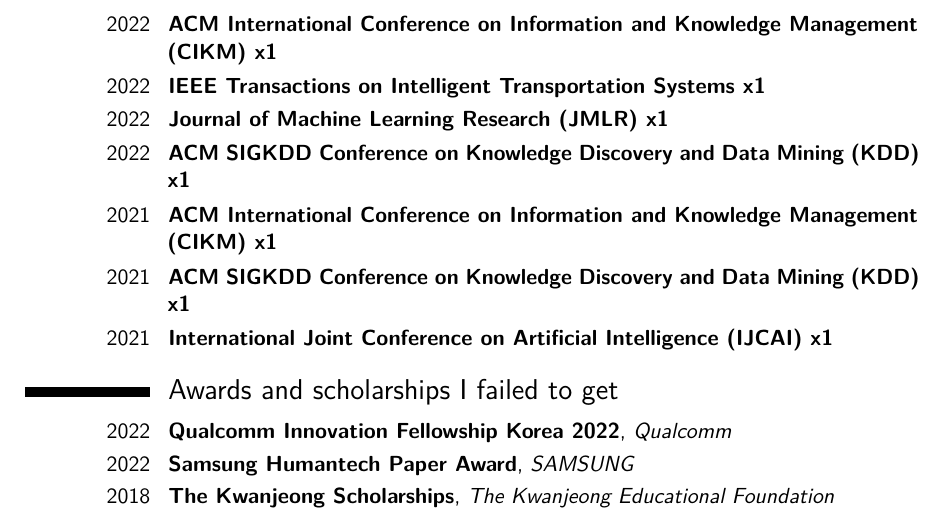
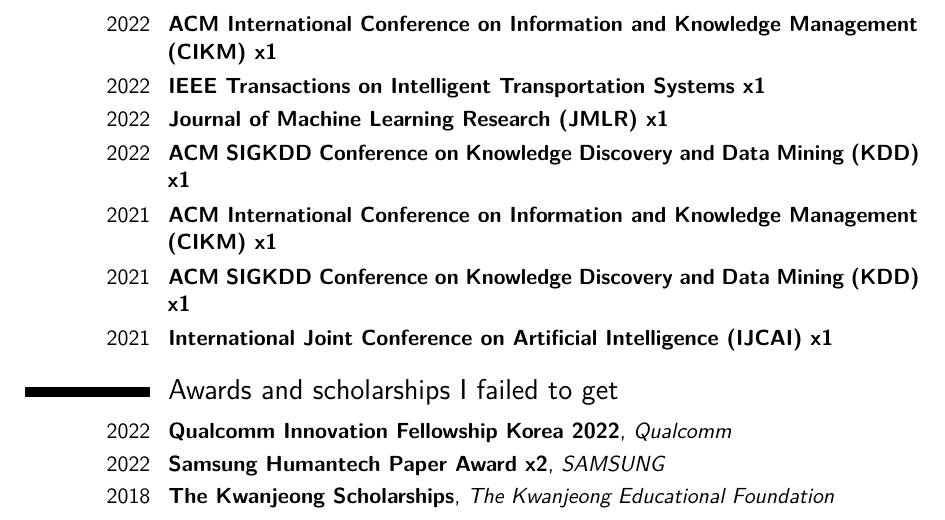
Before and after one commit to jeongwhanchoi/CV_of_Failures, a LaTeX CV (cv_of_failures.tex): part of page 2 of 2, cut so that both start at the same text. Compiled offline with pdfLaTeX.

Commit message:
Updates from Overleaf

```diff
--- a/cv_of_failures.tex
+++ b/cv_of_failures.tex
@@ -137,7 +137,7 @@
 \section{Awards and scholarships I failed to get}
 
 \cventry{2022}{Qualcomm Innovation Fellowship Korea 2022}{Qualcomm}{}{}{}
-\cventry{2022}{Samsung Humantech Paper Award}{SAMSUNG}{}{}{}
+\cventry{2022}{Samsung Humantech Paper Award x2}{SAMSUNG}{}{}{}
 \cventry{2018}{The Kwanjeong Scholarships}{The Kwanjeong Educational Foundation}{}{}{}
 
 
```
